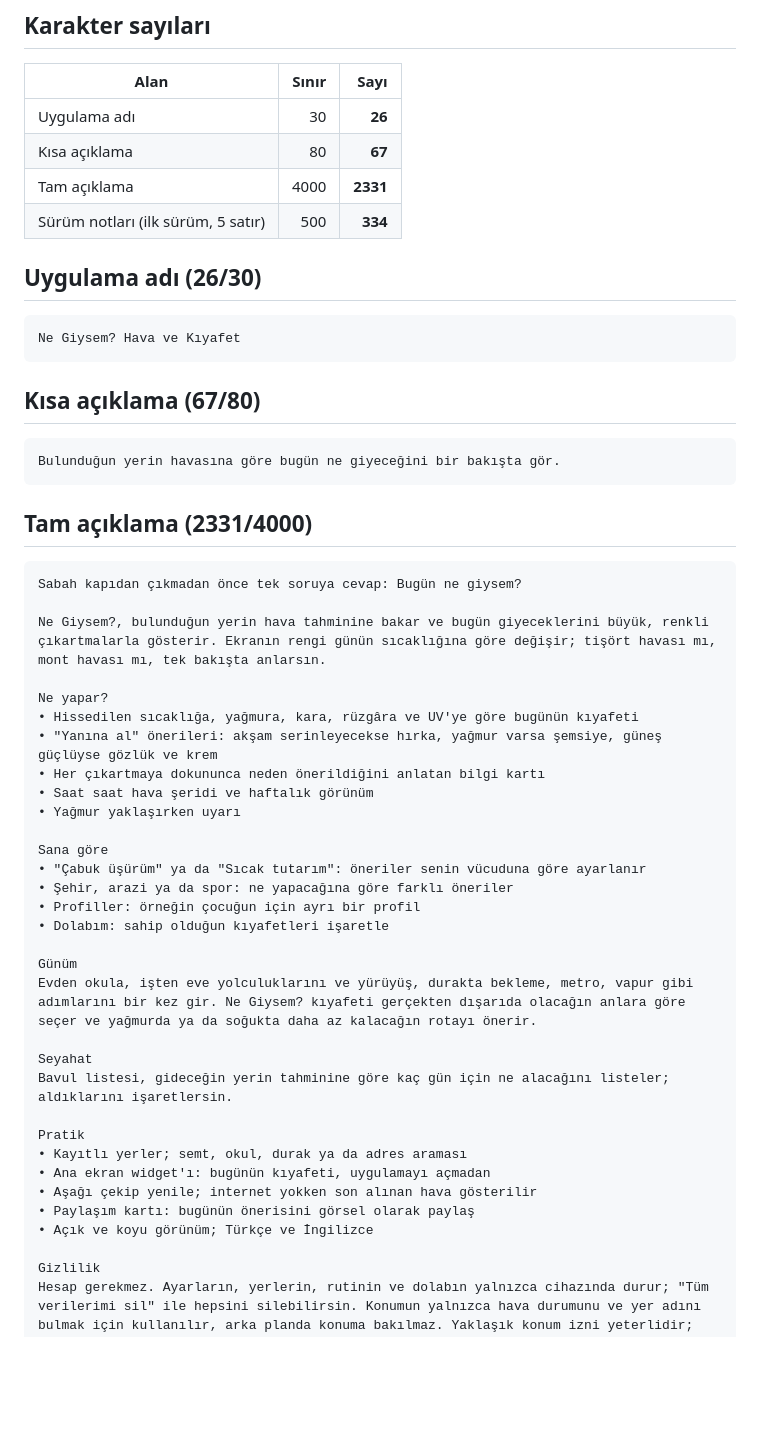
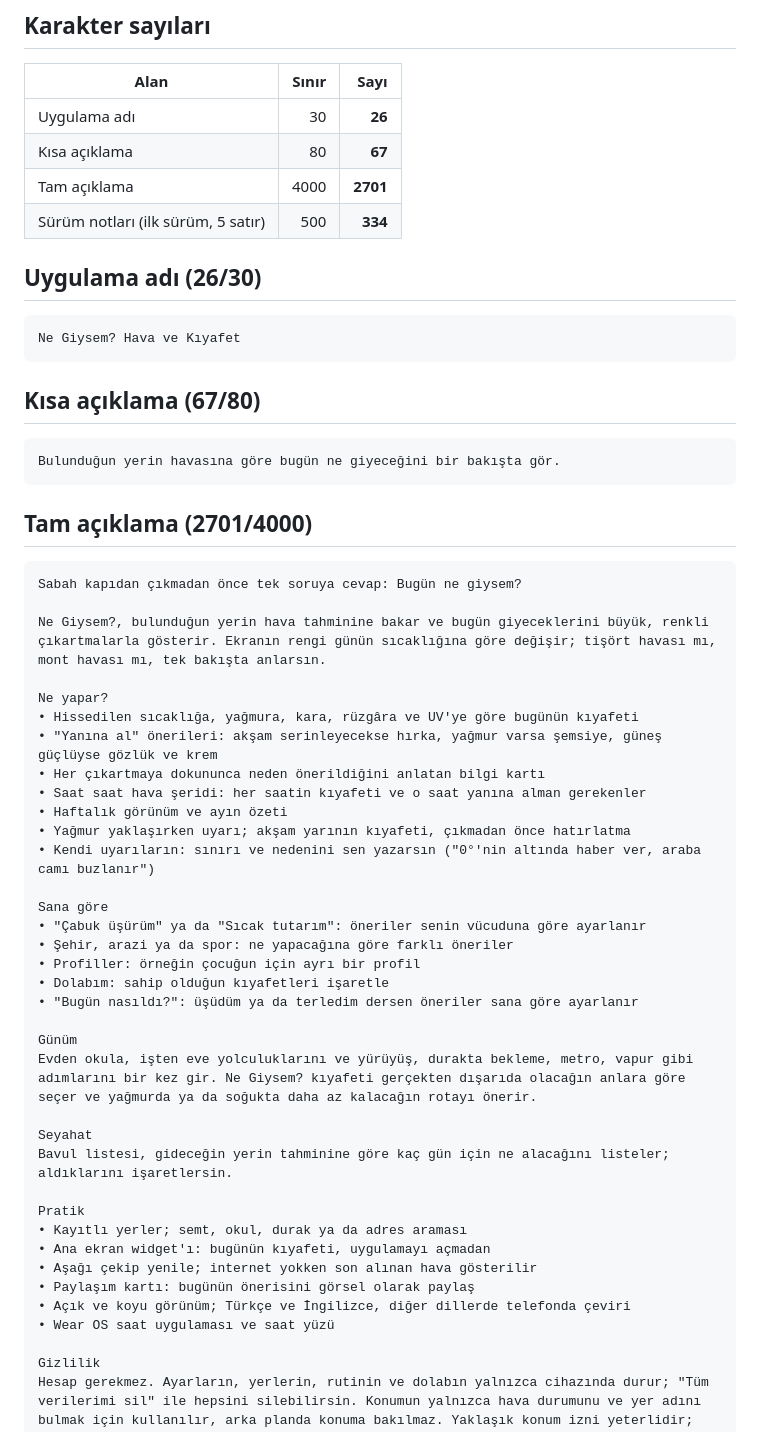
Before and after one commit to saawanco-source/ne-giysem-android, a Markdown page: store/play/listing-tr.md, the part around the change. Rendered like a GitHub page; blank space fills up the shorter version.

Commit message:
Mağaza açıklamalarına yeni özellikler eklendi
Co-Authored-By: Claude Opus 5.5 <noreply@anthropic.com>
Claude-Session: https://claude.ai/code/session_01GVeiD9wVk58cdTMcuKfWye

````diff
--- a/store/play/listing-tr.md
+++ b/store/play/listing-tr.md
@@ -8,7 +8,7 @@ Türkçe (tr-TR) — varsayılan dil. Play Console → Büyüme → Mağaza varl
 |---|---:|---:|
 | Uygulama adı | 30 | **26** |
 | Kısa açıklama | 80 | **67** |
-| Tam açıklama | 4000 | **2331** |
+| Tam açıklama | 4000 | **2701** |
 | Sürüm notları (ilk sürüm, 5 satır) | 500 | **334** |
 
 ## Uygulama adı (26/30)
@@ -23,7 +23,7 @@ Ne Giysem? Hava ve Kıyafet
 Bulunduğun yerin havasına göre bugün ne giyeceğini bir bakışta gör.
 ```
 
-## Tam açıklama (2331/4000)
+## Tam açıklama (2701/4000)
 
 ```text
 Sabah kapıdan çıkmadan önce tek soruya cevap: Bugün ne giysem?
@@ -34,14 +34,17 @@ Ne yapar?
 • Hissedilen sıcaklığa, yağmura, kara, rüzgâra ve UV'ye göre bugünün kıyafeti
 • "Yanına al" önerileri: akşam serinleyecekse hırka, yağmur varsa şemsiye, güneş güçlüyse gözlük ve krem
 • Her çıkartmaya dokununca neden önerildiğini anlatan bilgi kartı
-• Saat saat hava şeridi ve haftalık görünüm
-• Yağmur yaklaşırken uyarı
+• Saat saat hava şeridi: her saatin kıyafeti ve o saat yanına alman gerekenler
+• Haftalık görünüm ve ayın özeti
+• Yağmur yaklaşırken uyarı; akşam yarının kıyafeti, çıkmadan önce hatırlatma
+• Kendi uyarıların: sınırı ve nedenini sen yazarsın ("0°'nin altında haber ver, araba camı buzlanır")
 
 Sana göre
 • "Çabuk üşürüm" ya da "Sıcak tutarım": öneriler senin vücuduna göre ayarlanır
 • Şehir, arazi ya da spor: ne yapacağına göre farklı öneriler
 • Profiller: örneğin çocuğun için ayrı bir profil
 • Dolabım: sahip olduğun kıyafetleri işaretle
+• "Bugün nasıldı?": üşüdüm ya da terledim dersen öneriler sana göre ayarlanır
 
 Günüm
 Evden okula, işten eve yolculuklarını ve yürüyüş, durakta bekleme, metro, vapur gibi adımlarını bir kez gir. Ne Giysem? kıyafeti gerçekten dışarıda olacağın anlara göre seçer ve yağmurda ya da soğukta daha az kalacağın rotayı önerir.
@@ -54,7 +57,8 @@ Pratik
 • Ana ekran widget'ı: bugünün kıyafeti, uygulamayı açmadan
 • Aşağı çekip yenile; internet yokken son alınan hava gösterilir
 • Paylaşım kartı: bugünün önerisini görsel olarak paylaş
-• Açık ve koyu görünüm; Türkçe ve İngilizce
+• Açık ve koyu görünüm; Türkçe ve İngilizce, diğer dillerde telefonda çeviri
+• Wear OS saat uygulaması ve saat yüzü
 
 Gizlilik
 Hesap gerekmez. Ayarların, yerlerin, rutinin ve dolabın yalnızca cihazında durur; "Tüm verilerimi sil" ile hepsini silebilirsin. Konumun yalnızca hava durumunu ve yer adını bulmak için kullanılır, arka planda konuma bakılmaz. Yaklaşık konum izni yeterlidir; istersen konum izni vermeden yer arayıp seçebilirsin.
````
Also changed, not shown: store/play/listing-en.md (+9 -5 lines).
